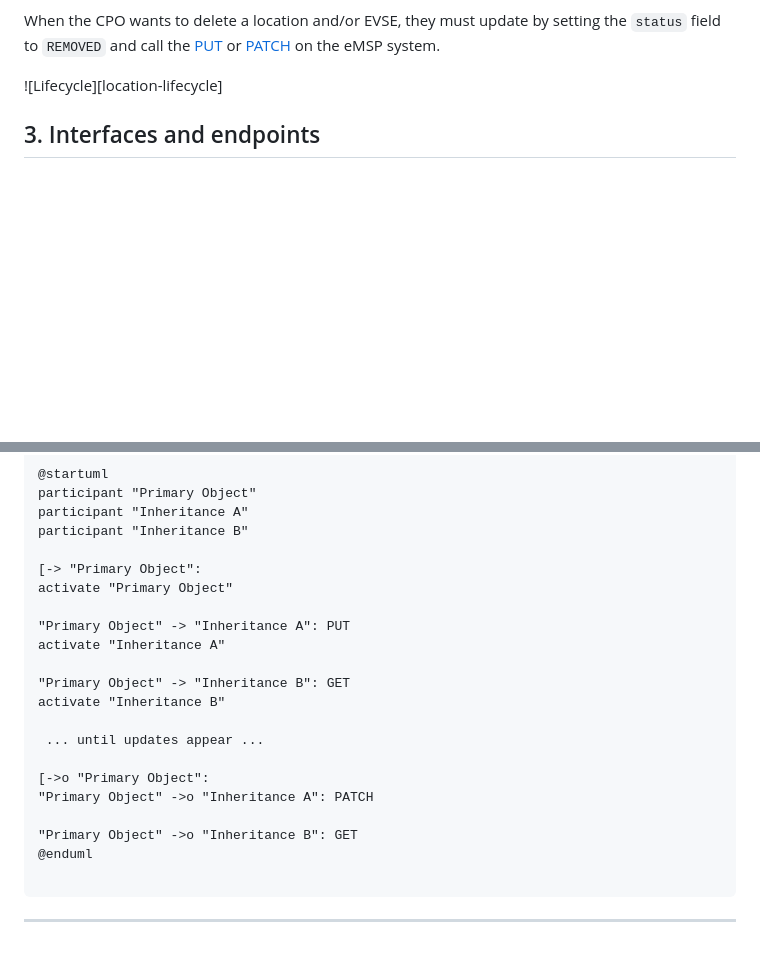
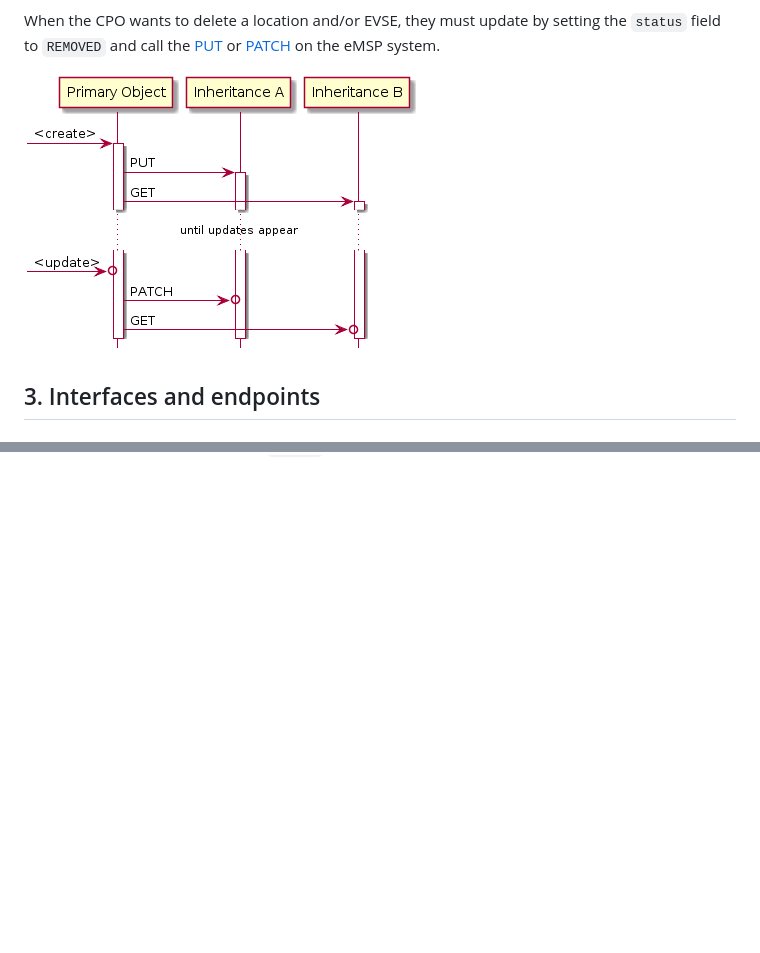
Before and after one commit to ocpi/ocpi, a Markdown page: mod_locations_and_evses.md, 2 parts joined by grey strips. Drawn GitHub-style; pictures changed too: data/location-lifecycle.png (added); blank space fills up the shorter version.

```diff
--- a/mod_locations_and_evses.md
+++ b/mod_locations_and_evses.md
@@ -43,7 +43,7 @@ the updates in the master object. This updates their inheritance (B).
 When the CPO wants to delete a location and/or EVSE, they must update by setting the `status`
 field to `REMOVED` and call the [PUT](#322-put-method) or [PATCH](#323-patch-method) on the eMSP system.
 
-![Lifecycle][location-lifecycle]
+![Lifecycle](data/location-lifecycle.png)
 
 
 ## 3. Interfaces and endpoints
@@ -659,27 +644,0 @@ Note that the scheduled status is purely informational. When the status actually
-<pre>
-<code>
-@startuml
-participant "Primary Object"
-participant "Inheritance A"
-participant "Inheritance B"
-
-[-> "Primary Object": <create>
-activate "Primary Object"
-
-"Primary Object" -> "Inheritance A": PUT
-activate "Inheritance A"
-
-"Primary Object" -> "Inheritance B": GET
-activate "Inheritance B"
-
- ... until updates appear ...
-
-[->o "Primary Object": <update>
-"Primary Object" ->o "Inheritance A": PATCH
-
-"Primary Object" ->o "Inheritance B": GET
-@enduml
-</code>
-</pre>
-
----
```
Also changed, not shown: other parts of mod_locations_and_evses.md (+0 -14 lines), mod_sessions.md (+2 -111 lines), data/session-object.png (added), data/session-sequence-diagram.png (added), 3 other files.
